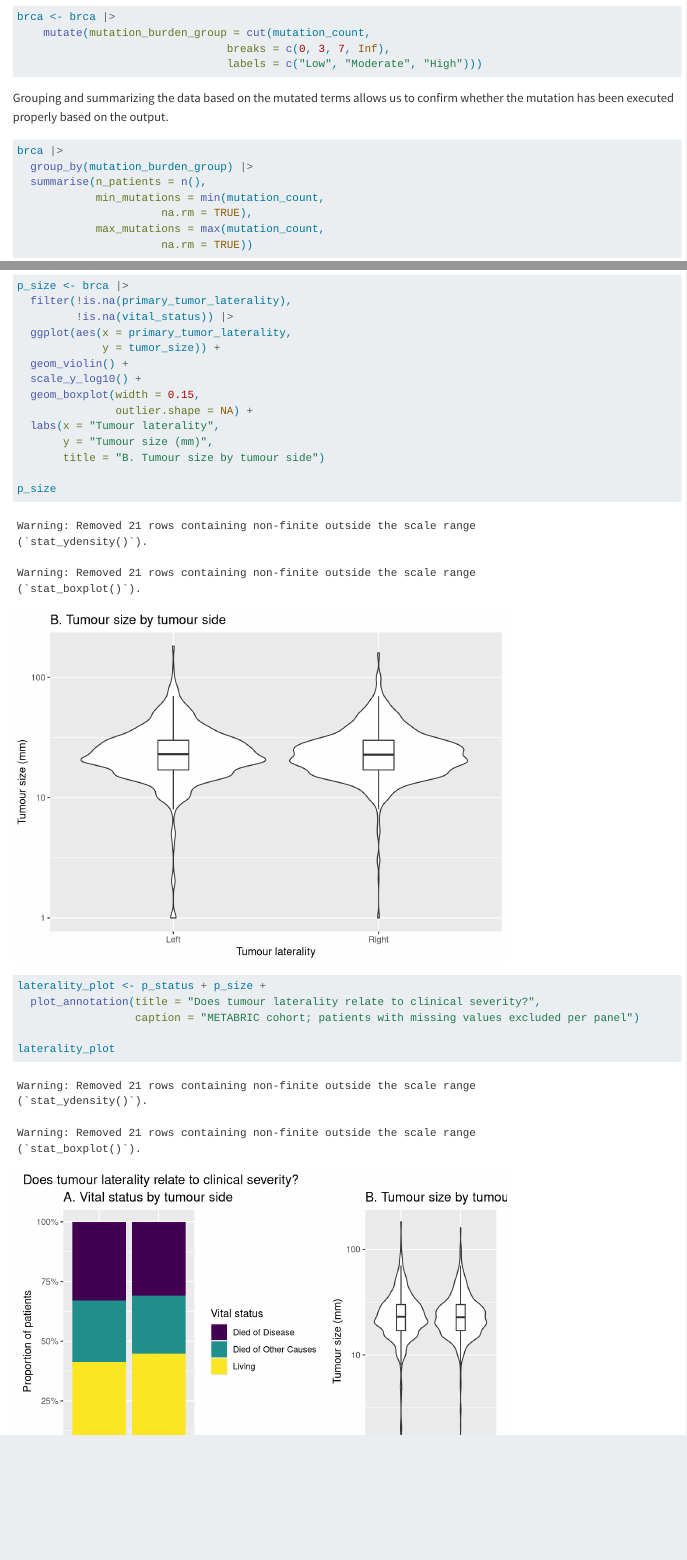
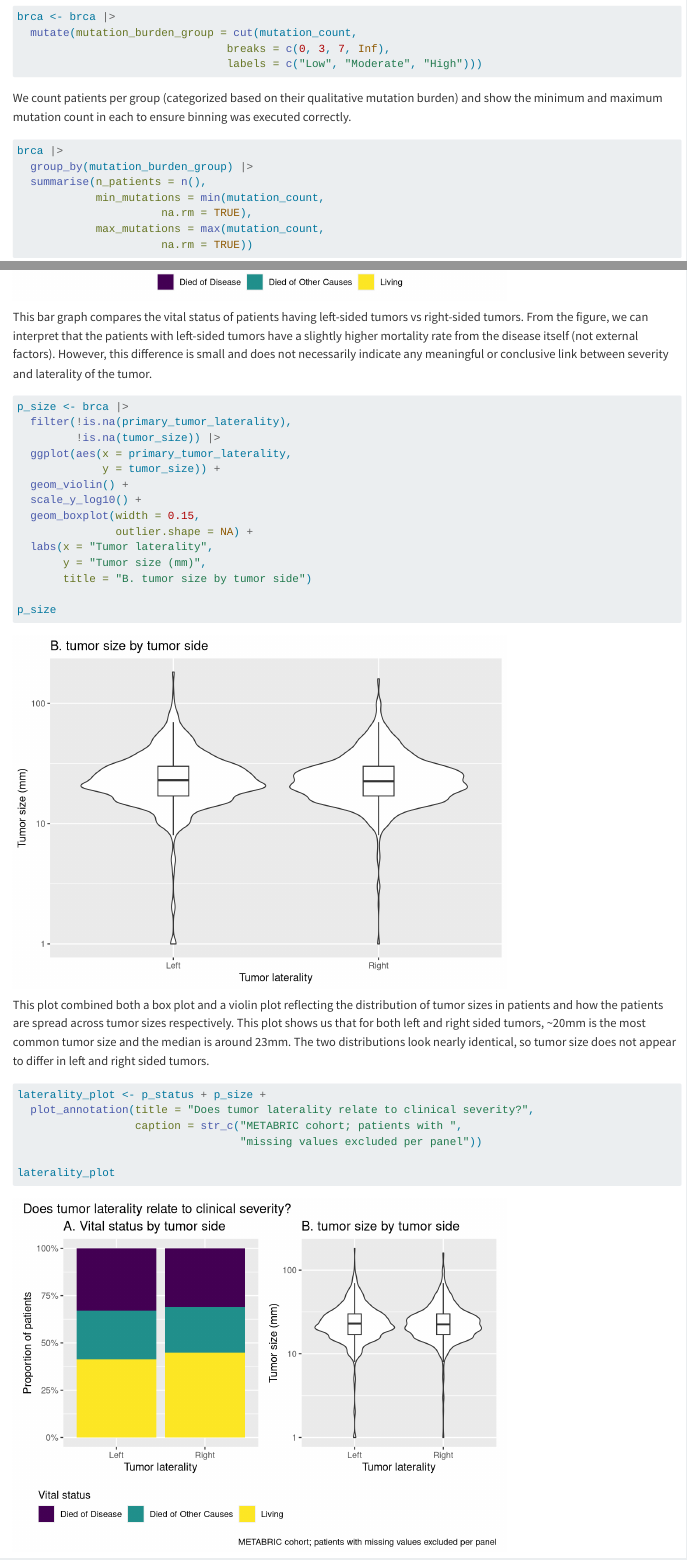
Before and after one commit to rforbiodatascience26/group_11_project, a Quarto document (Group Document.qmd): the page in a window 1100 px wide, from 4690 px down, and a second part further down, joined at a grey line. Rendered offline with R 4.5, knitr and Pandoc in place of Quarto, with nearby package versions; code that draws random numbers runs with fixed seeds of ours; column names are cleaned by a stand-in for the janitor package.

Commit message:
Formatted code, added interpretation paragraph, and optimized graphs

````diff
--- a/Group Document.qmd
+++ b/Group Document.qmd
@@ -154,12 +154,12 @@ The "mutation_count" column reflects the number of somatic mutations in each tum
 
 ```{r}
 brca <- brca |>
-    mutate(mutation_burden_group = cut(mutation_count,
+  mutate(mutation_burden_group = cut(mutation_count,
                                 breaks = c(0, 3, 7, Inf),
                                 labels = c("Low", "Moderate", "High")))
 ```
 
-Grouping and summarizing the data based on the mutated terms allows us to confirm whether the mutation has been executed properly based on the output.
+We count patients per group (categorized based on their qualitative mutation burden) and show the minimum and maximum mutation count in each to ensure binning was executed correctly.
 
 ```{r}
 brca |>
@@ -297,27 +299,32 @@ p_status <- brca |>
 p_status
 ```
 
+This bar graph compares the vital status of patients having left-sided tumors vs right-sided tumors. From the figure, we can interpret that the patients with left-sided tumors have a slightly higher mortality rate from the disease itself (not external factors). However, this difference is small and does not necessarily indicate any meaningful or conclusive link between severity and laterality of the tumor.
+
 ```{r}
 p_size <- brca |>
   filter(!is.na(primary_tumor_laterality),
-         !is.na(vital_status)) |>
+         !is.na(tumor_size)) |>
   ggplot(aes(x = primary_tumor_laterality,
              y = tumor_size)) +
   geom_violin() +
   scale_y_log10() +
   geom_boxplot(width = 0.15,
                outlier.shape = NA) +
-  labs(x = "Tumour laterality",
-       y = "Tumour size (mm)",
-       title = "B. Tumour size by tumour side")
+  labs(x = "Tumor laterality",
+       y = "Tumor size (mm)",
+       title = "B. tumor size by tumor side")
 
 p_size
 ```
 
+This plot combined both a box plot and a violin plot reflecting the distribution of tumor sizes in patients and how the patients are spread across tumor sizes respectively. This plot shows us that for both left and right sided tumors, \~20mm is the most common tumor size and the median is around 23mm. The two distributions look nearly identical, so tumor size does not appear to differ in left and right sided tumors.
+
 ```{r}
 laterality_plot <- p_status + p_size +
-  plot_annotation(title = "Does tumour laterality relate to clinical severity?",
-                  caption = "METABRIC cohort; patients with missing values excluded per panel")
+  plot_annotation(title = "Does tumor laterality relate to clinical severity?",
+                  caption = str_c("METABRIC cohort; patients with ",
+                                  "missing values excluded per panel"))
 
 laterality_plot
 ```
````
Also changed, not shown: Group Document.qmd (8 more changed lines).
